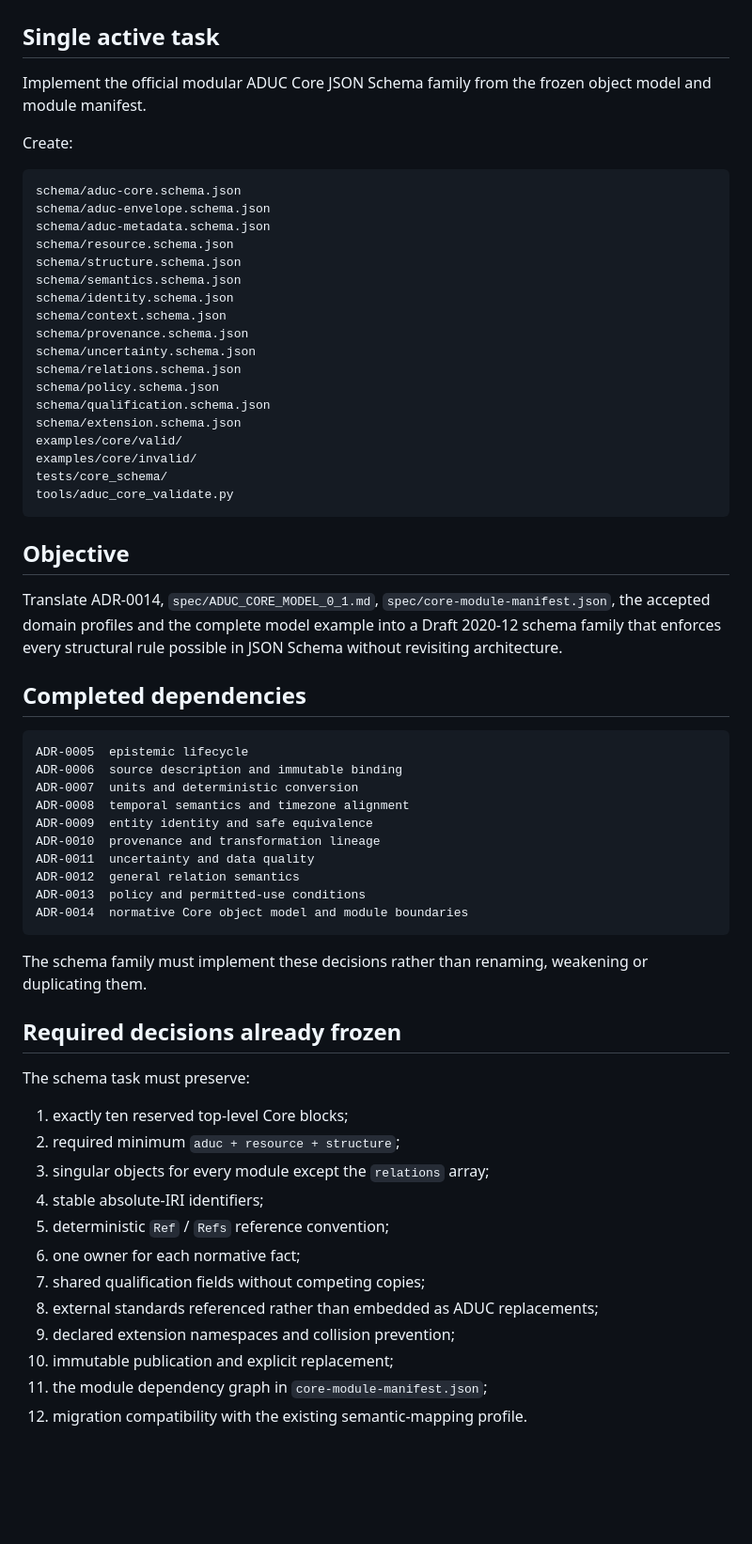
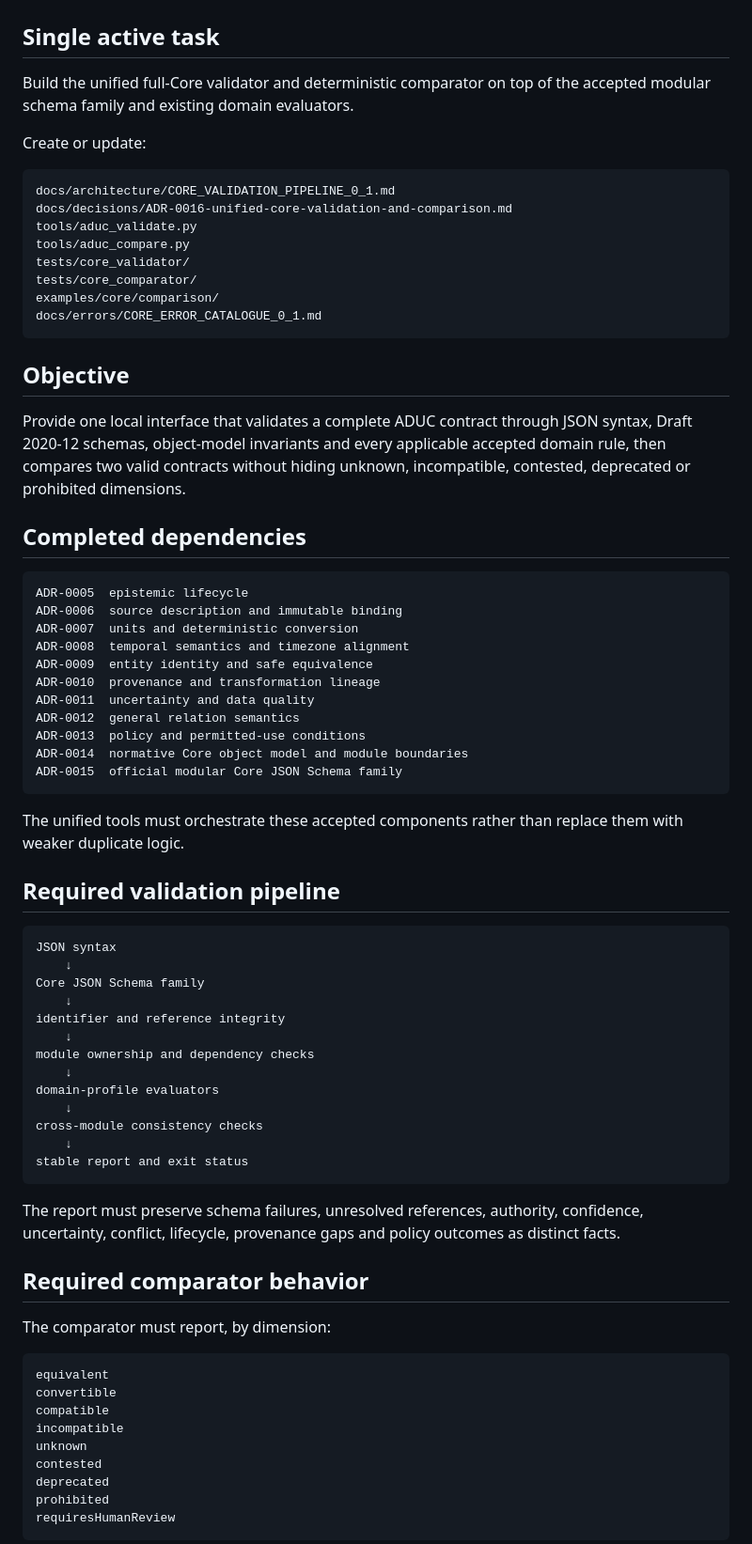
Before and after one commit to BACOUL/AI-Data-Understanding-Core-ADUC, a Markdown page: docs/roadmap/NEXT_ACTION.md, the part around one of its changes. Shown at 94% size. GitHub-like rendering; blank space fills up the shorter version.

Commit message:
Roadmap: advance to unified Core validation and comparison

````diff
--- a/docs/roadmap/NEXT_ACTION.md
+++ b/docs/roadmap/NEXT_ACTION.md
@@ -2,34 +2,24 @@
 
 ## Single active task
 
-Implement the official modular ADUC Core JSON Schema family from the frozen object model and module manifest.
+Build the unified full-Core validator and deterministic comparator on top of the accepted modular schema family and existing domain evaluators.
 
-Create:
+Create or update:
 
 ```text
-schema/aduc-core.schema.json
-schema/aduc-envelope.schema.json
-schema/aduc-metadata.schema.json
-schema/resource.schema.json
-schema/structure.schema.json
-schema/semantics.schema.json
-schema/identity.schema.json
-schema/context.schema.json
-schema/provenance.schema.json
-schema/uncertainty.schema.json
-schema/relations.schema.json
-schema/policy.schema.json
-schema/qualification.schema.json
-schema/extension.schema.json
-examples/core/valid/
-examples/core/invalid/
-tests/core_schema/
-tools/aduc_core_validate.py
+docs/architecture/CORE_VALIDATION_PIPELINE_0_1.md
+docs/decisions/ADR-0016-unified-core-validation-and-comparison.md
+tools/aduc_validate.py
+tools/aduc_compare.py
+tests/core_validator/
+tests/core_comparator/
+examples/core/comparison/
+docs/errors/CORE_ERROR_CATALOGUE_0_1.md
 ```
 
 ## Objective
 
-Translate ADR-0014, `spec/ADUC_CORE_MODEL_0_1.md`, `spec/core-module-manifest.json`, the accepted domain profiles and the complete model example into a Draft 2020-12 schema family that enforces every structural rule possible in JSON Schema without revisiting architecture.
+Provide one local interface that validates a complete ADUC contract through JSON syntax, Draft 2020-12 schemas, object-model invariants and every applicable accepted domain rule, then compares two valid contracts without hiding unknown, incompatible, contested, deprecated or prohibited dimensions.
 
 ## Completed dependencies
 
@@ -44,23 +34,44 @@ ADR-0011  uncertainty and data quality
 ADR-0012  general relation semantics
 ADR-0013  policy and permitted-use conditions
 ADR-0014  normative Core object model and module boundaries
+ADR-0015  official modular Core JSON Schema family
 ```
 
-The schema family must implement these decisions rather than renaming, weakening or duplicating them.
+The unified tools must orchestrate these accepted components rather than replace them with weaker duplicate logic.
 
-## Required decisions already frozen
+## Required validation pipeline
 
-The schema task must preserve:
+```text
+JSON syntax
+    ↓
+Core JSON Schema family
+    ↓
+identifier and reference integrity
+    ↓
+module ownership and dependency checks
+    ↓
+domain-profile evaluators
+    ↓
+cross-module consistency checks
+    ↓
+stable report and exit status
+```
 
-1. exactly ten reserved top-level Core blocks;
-2. required minimum `aduc + resource + structure`;
-3. singular objects for every module except the `relations` array;
-4. stable absolute-IRI identifiers;
-5. deterministic `Ref` / `Refs` reference convention;
-6. one owner for each normative fact;
-7. shared qualification fields without competing copies;
-8. external standards referenced rather than embedded as ADUC replacements;
-9. declared extension namespaces and collision prevention;
-10. immutable publication and explicit replacement;
-11. the module dependency graph in `core-module-manifest.json`;
-12. migration compatibility with the existing semantic-mapping profile.
+The report must preserve schema failures, unresolved references, authority, confidence, uncertainty, conflict, lifecycle, provenance gaps and policy outcomes as distinct facts.
+
+## Required comparator behavior
+
+The comparator must report, by dimension:
+
+```text
+equivalent
+convertible
+compatible
+incompatible
+unknown
+contested
+deprecated
+prohibited
+requiresHumanReview
+```
+
````
Also changed, not shown: other parts of docs/roadmap/NEXT_ACTION.md (+28 -37 lines).
